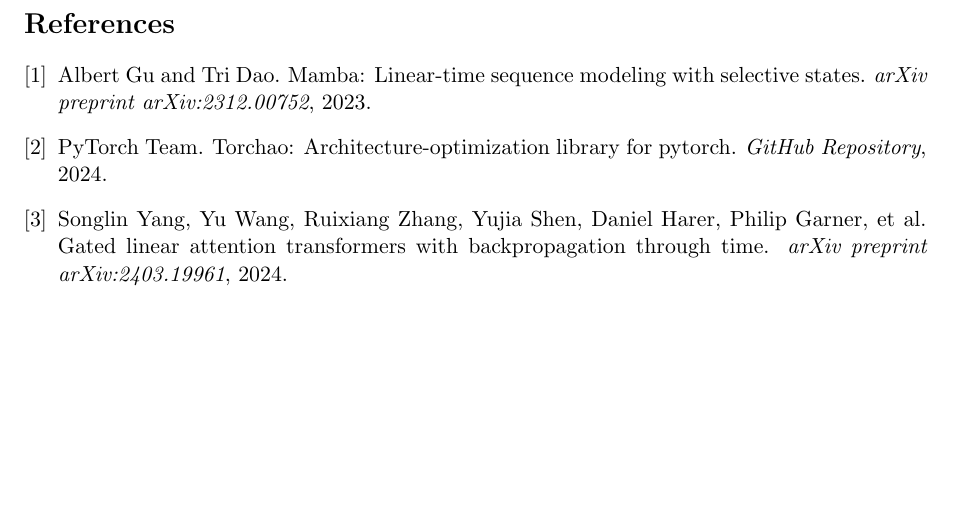
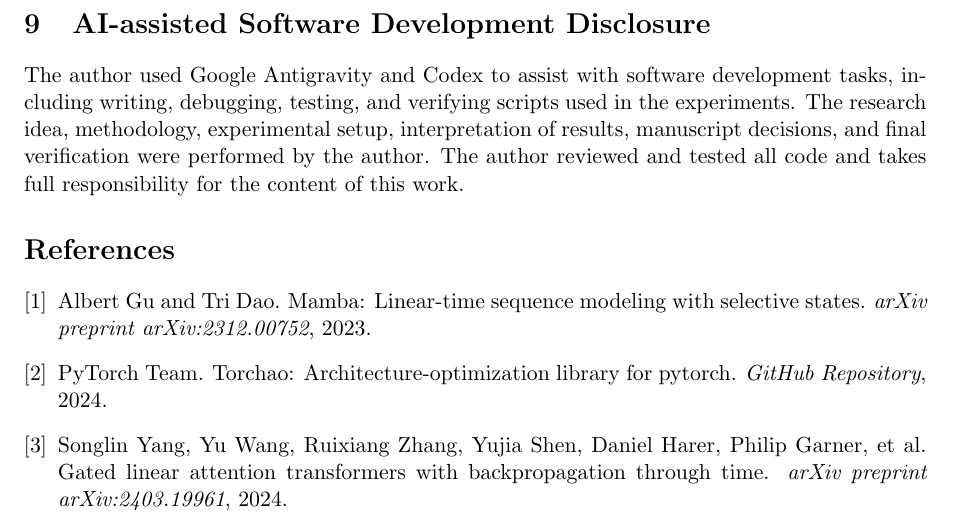
Before and after one commit to samat2003/samatnext-arxiv-bench, a LaTeX paper (paper/main.tex): part of page 5 of 5, cut at the place of the change. Compiled offline with pdfLaTeX.

Commit message:
Add AI-assisted Software Development Disclosure section to paper/main.tex

```diff
--- a/paper/main.tex
+++ b/paper/main.tex
@@ -146,6 +146,9 @@
 \section{Reproducibility}
 All code, configuration files, test suites, and logged baseline tables are open-sourced under \texttt{samatnext-arxiv-bench/}, allowing researchers to inspect and reproduce the training matrix on comparable local consumer-GPU environments. The repository is intended to support reproducibility of the memory, throughput, analytical FLOP, and synthetic curriculum results reported here.
 
+\section{AI-assisted Software Development Disclosure}
+The author used Google Antigravity and Codex to assist with software development tasks, including writing, debugging, testing, and verifying scripts used in the experiments. The research idea, methodology, experimental setup, interpretation of results, manuscript decisions, and final verification were performed by the author. The author reviewed and tested all code and takes full responsibility for the content of this work.
+
 \nocite{*}
 \bibliographystyle{plain}
 \bibliography{references}
```
